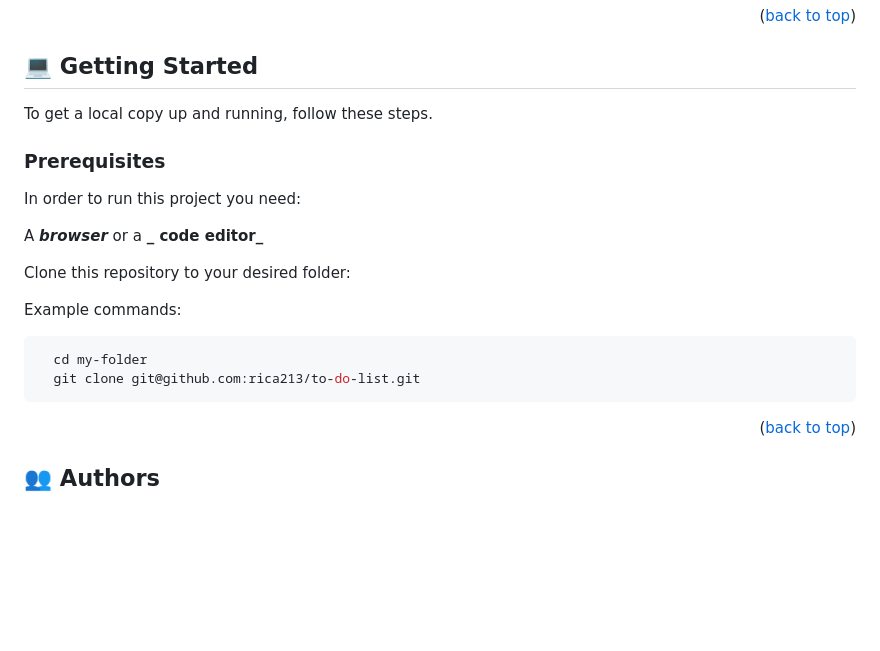
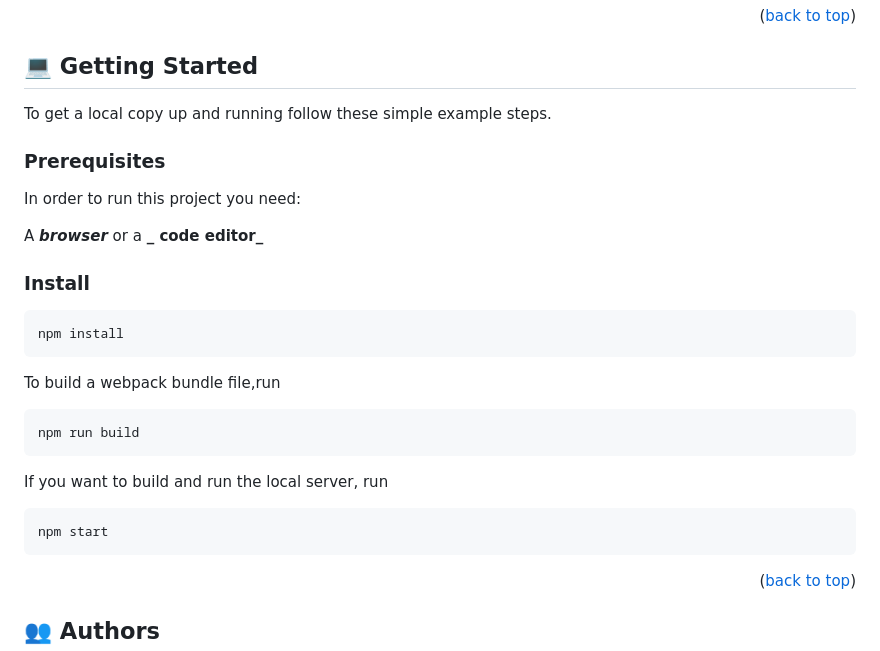
Before and after one commit to rica213/doit, a Markdown page: README.md, the part around the change. Drawn GitHub-style; blank space fills up the shorter version.

````diff
--- a/README.md
+++ b/README.md
@@ -71,7 +71,7 @@
 
 ## 💻 Getting Started <a name="getting-started"></a>
 
-To get a local copy up and running, follow these steps.
+To get a local copy up and running follow these simple example steps.
 
 ### Prerequisites
 
@@ -79,14 +79,22 @@ In order to run this project you need:
 
 A **_browser_** or a **_ code editor_**
 
-Clone this repository to your desired folder:
+### Install <a name="install"></a>
 
+```js
+npm install
+```
 
-Example commands:
+To build a webpack bundle file,run
 
-```sh
-  cd my-folder
-  git clone git@github.com:rica213/to-do-list.git
+```js
+npm run build
+```
+
+If you want to build and run the local server, run
+
+```js
+npm start
 ```
 
 
````
